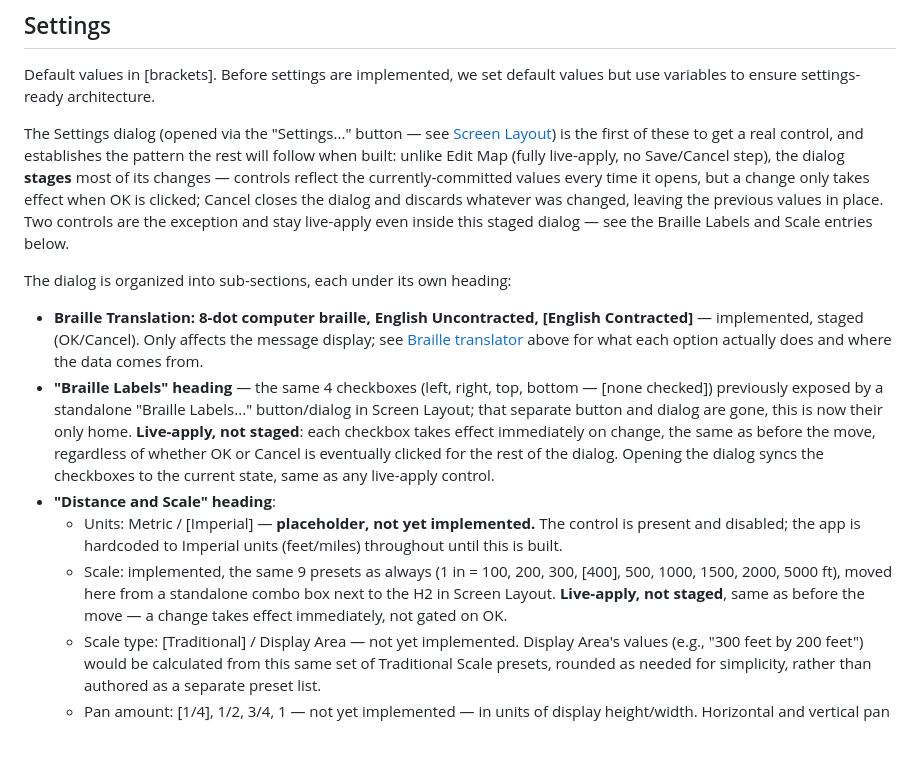
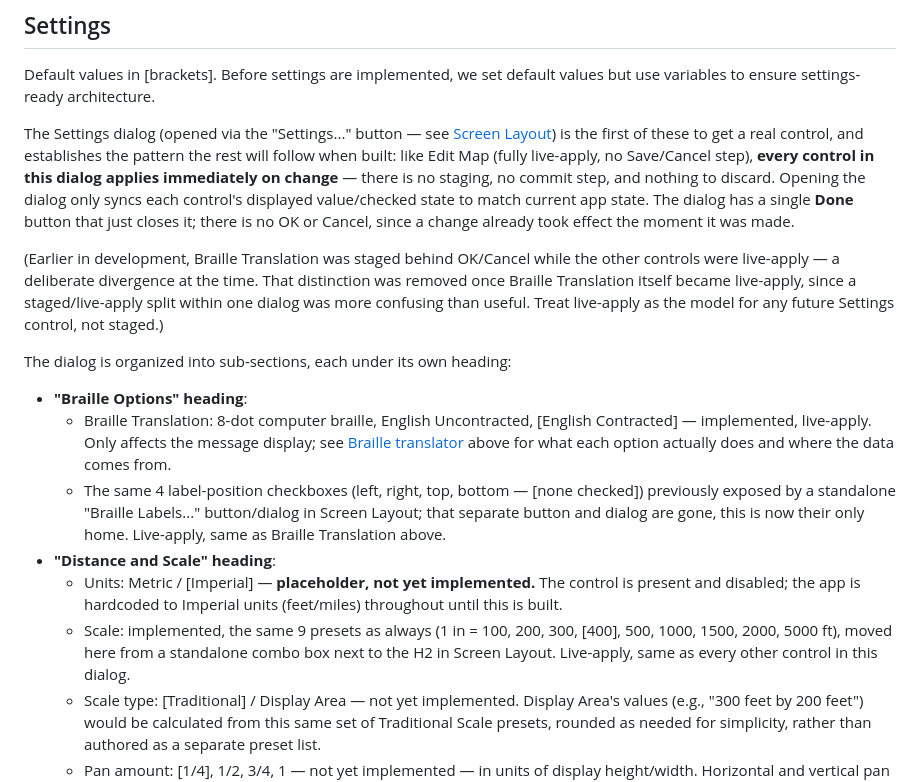
Before and after one commit to touchout-org/tmap, a Markdown page: tmap spec.md, the part around the change. Drawn GitHub-style; blank space fills up the shorter version.

Commit message:
Update spec: Settings dialog is fully live-apply, no staging
Documents the b65435c code change (Braille Translation switched from
staged OK/Cancel to live-apply, replaced with a single Done button) and
retires the old staged-vs-live-apply distinction as the intended model
for future Settings controls.

```diff
--- a/tmap spec.md
+++ b/tmap spec.md
@@ -321,15 +321,18 @@ Implemented as `braille-ueb.js`, a standalone module used only by the message di
 
 Default values in [brackets]. Before settings are implemented, we set default values but use variables to ensure settings-ready architecture.
 
-The Settings dialog (opened via the "Settings..." button — see [Screen Layout](#screen-layout)) is the first of these to get a real control, and establishes the pattern the rest will follow when built: unlike Edit Map (fully live-apply, no Save/Cancel step), the dialog **stages** most of its changes — controls reflect the currently-committed values every time it opens, but a change only takes effect when OK is clicked; Cancel closes the dialog and discards whatever was changed, leaving the previous values in place. Two controls are the exception and stay live-apply even inside this staged dialog — see the Braille Labels and Scale entries below.
+The Settings dialog (opened via the "Settings..." button — see [Screen Layout](#screen-layout)) is the first of these to get a real control, and establishes the pattern the rest will follow when built: like Edit Map (fully live-apply, no Save/Cancel step), **every control in this dialog applies immediately on change** — there is no staging, no commit step, and nothing to discard. Opening the dialog only syncs each control's displayed value/checked state to match current app state. The dialog has a single **Done** button that just closes it; there is no OK or Cancel, since a change already took effect the moment it was made.
+
+(Earlier in development, Braille Translation was staged behind OK/Cancel while the other controls were live-apply — a deliberate divergence at the time. That distinction was removed once Braille Translation itself became live-apply, since a staged/live-apply split within one dialog was more confusing than useful. Treat live-apply as the model for any future Settings control, not staged.)
 
 The dialog is organized into sub-sections, each under its own heading:
 
-* **Braille Translation: 8-dot computer braille, English Uncontracted, [English Contracted]** — implemented, staged (OK/Cancel). Only affects the message display; see [Braille translator](#braille-translator) above for what each option actually does and where the data comes from.
-* **"Braille Labels" heading** — the same 4 checkboxes (left, right, top, bottom — [none checked]) previously exposed by a standalone "Braille Labels..." button/dialog in Screen Layout; that separate button and dialog are gone, this is now their only home. **Live-apply, not staged**: each checkbox takes effect immediately on change, the same as before the move, regardless of whether OK or Cancel is eventually clicked for the rest of the dialog. Opening the dialog syncs the checkboxes to the current state, same as any live-apply control.
+* **"Braille Options" heading**:
+    * Braille Translation: 8-dot computer braille, English Uncontracted, [English Contracted] — implemented, live-apply. Only affects the message display; see [Braille translator](#braille-translator) above for what each option actually does and where the data comes from.
+    * The same 4 label-position checkboxes (left, right, top, bottom — [none checked]) previously exposed by a standalone "Braille Labels..." button/dialog in Screen Layout; that separate button and dialog are gone, this is now their only home. Live-apply, same as Braille Translation above.
 * **"Distance and Scale" heading**:
     * Units: Metric / [Imperial] — **placeholder, not yet implemented.** The control is present and disabled; the app is hardcoded to Imperial units (feet/miles) throughout until this is built.
-    * Scale: implemented, the same 9 presets as always (1 in = 100, 200, 300, [400], 500, 1000, 1500, 2000, 5000 ft), moved here from a standalone combo box next to the H2 in Screen Layout. **Live-apply, not staged**, same as before the move — a change takes effect immediately, not gated on OK.
+    * Scale: implemented, the same 9 presets as always (1 in = 100, 200, 300, [400], 500, 1000, 1500, 2000, 5000 ft), moved here from a standalone combo box next to the H2 in Screen Layout. Live-apply, same as every other control in this dialog.
     * Scale type: [Traditional] / Display Area — not yet implemented. Display Area's values (e.g., "300 feet by 200 feet") would be calculated from this same set of Traditional Scale presets, rounded as needed for simplicity, rather than authored as a separate preset list.
     * Pan amount: [1/4], 1/2, 3/4, 1 — not yet implemented — in units of display height/width. Horizontal and vertical pan amounts are independent settings, and the actual map distance covered by a pan varies with the current scale.
     * POI distance threshold: [1 mile], 2 miles, 3 miles — not yet implemented.
```
